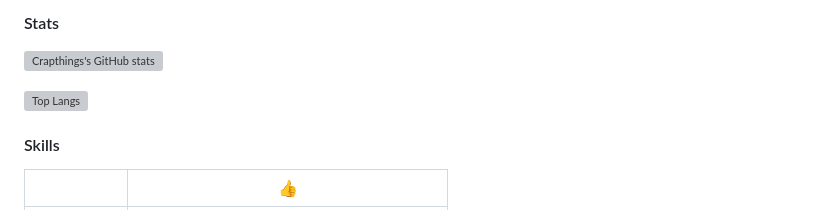
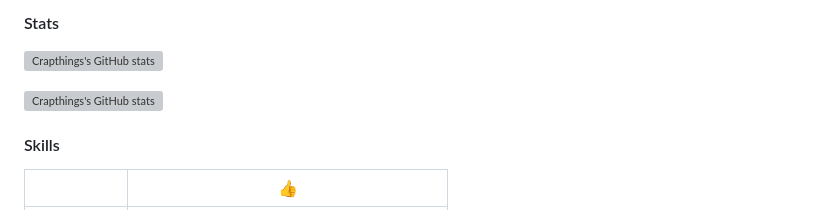
Before and after one commit to crapthings/crapthings, a Markdown page: README.md, the part around the change. Rendered like a GitHub page; grey boxes are pictures that could not be loaded.

Commit message:
Update GitHub stats image in README.md

```diff
--- a/README.md
+++ b/README.md
@@ -42,7 +42,7 @@
 
 ![Crapthings's GitHub stats](https://github-readme-stats.vercel.app/api?username=crapthings&bg_color=30,e96443,904e95&title_color=fff&text_color=fff&show_icons=true&icon_color=fff)
 
-[![Top Langs](https://github-readme-stats.vercel.app/api/top-langs/?username=crapthings&layout=compact&&langs_count=10)](https://github.com/anuraghazra/github-readme-stats)
+[![Crapthings's GitHub stats](https://github-readme-stats.vercel.app/api?username=crapthings)](https://github.com/anuraghazra/github-readme-stats)
 
 #### Skills
 
```
